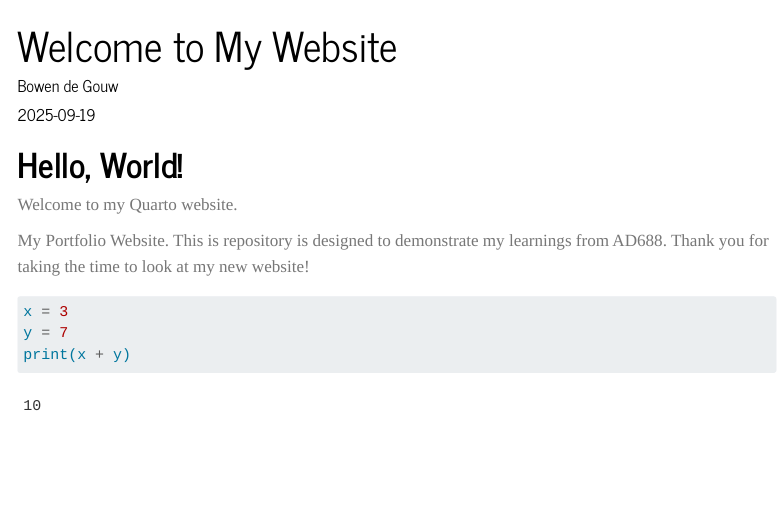
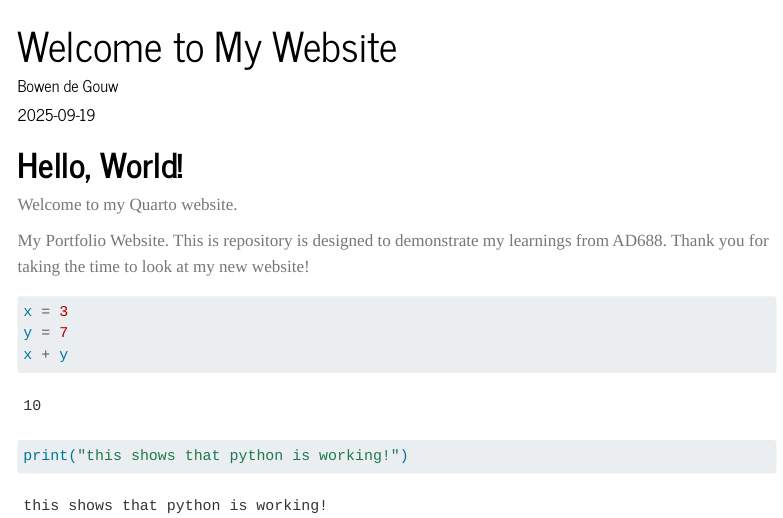
Before and after one commit to bdegouw/bdegouw.github.io, a Quarto document (index.qmd): the page in a window 1100 px wide, from its top. Rendered offline with R 4.5, knitr and Pandoc in place of Quarto, with nearby package versions; menus at the side of the page are left out.

Commit message:
website code

````diff
--- a/index.qmd
+++ b/index.qmd
@@ -17,5 +17,6 @@ This is repository is designed to demonstrate my learnings from AD688. Thank you
 ```{python}
 x = 3
 y = 7
-print(x + y)
+x + y
+print("this shows that python is working!")
 ```
````
